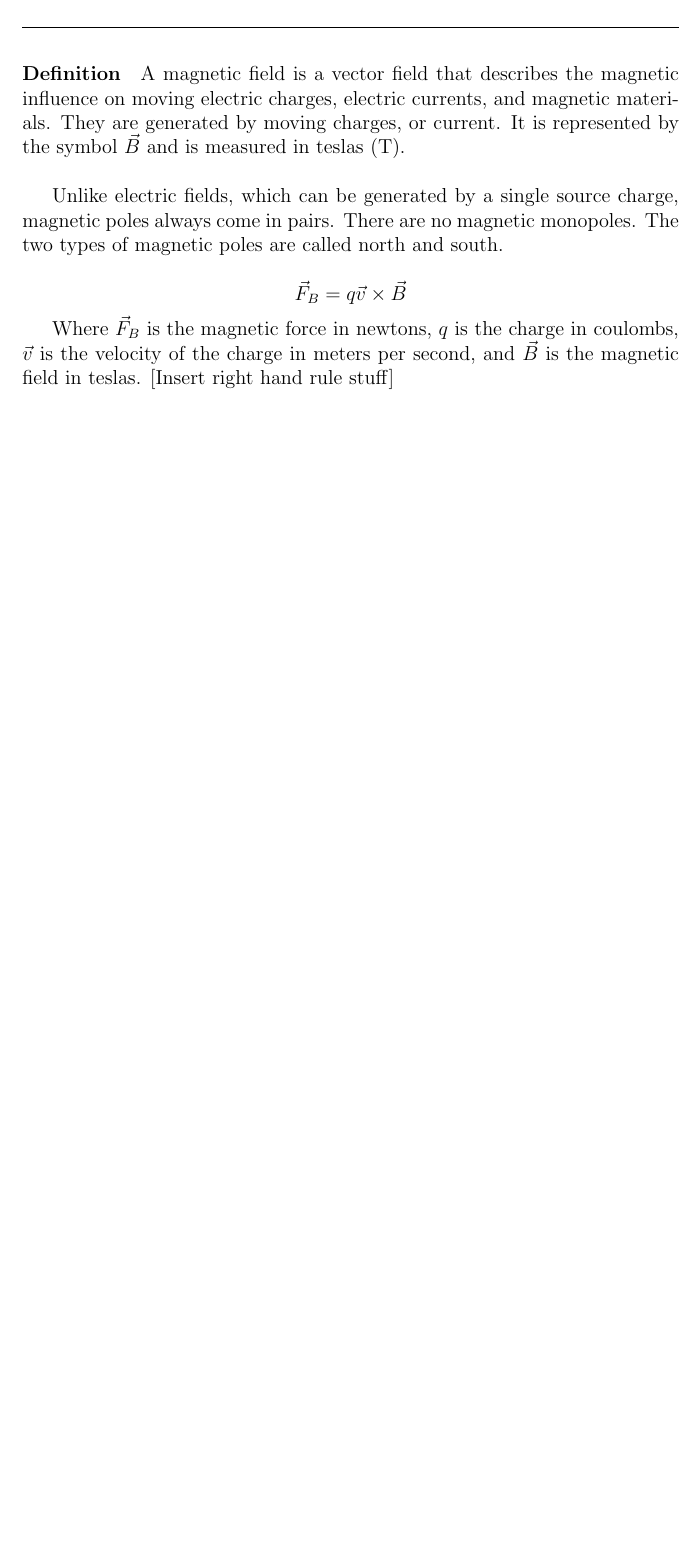
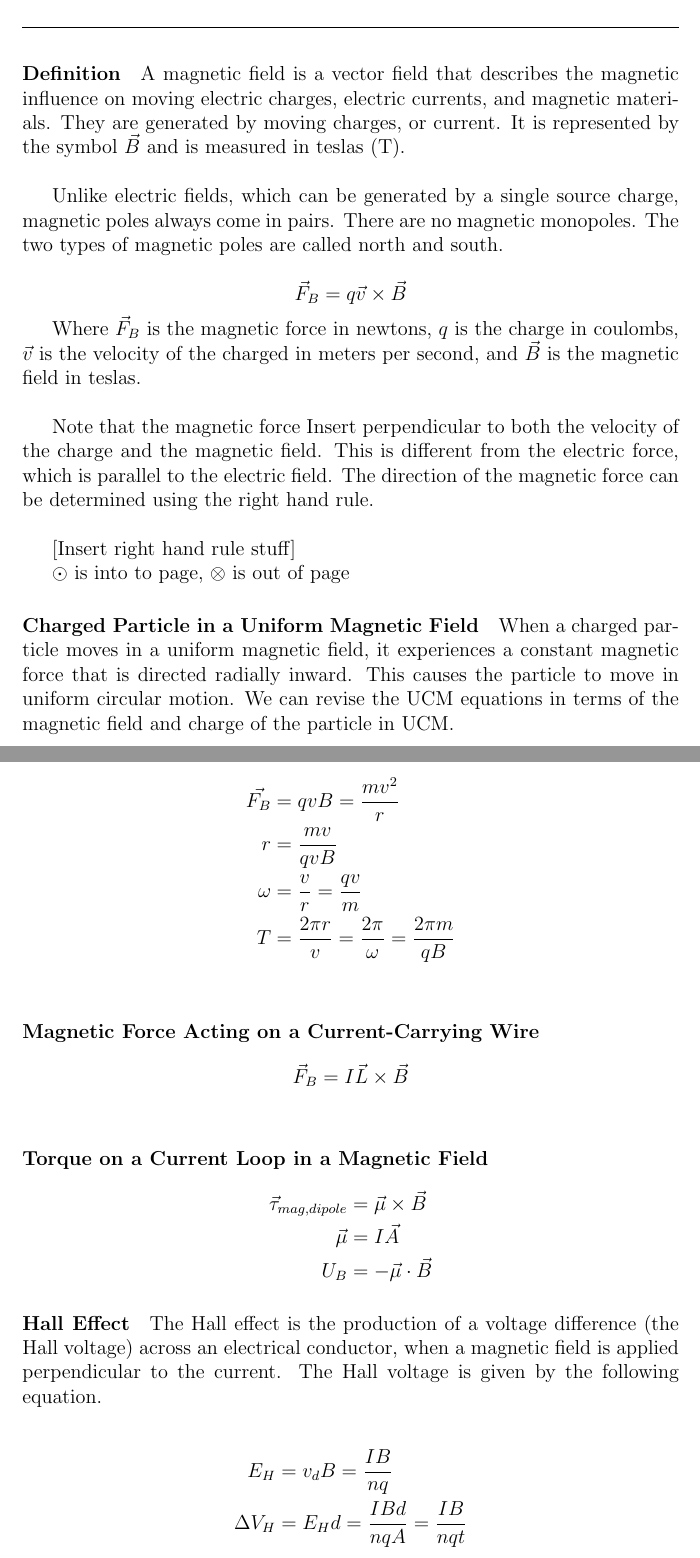
Before and after one commit to connor-petri/physics-4b, a LaTeX document (Phys4B.tex, which reads magnetism/magnetic_fields.tex): part of page 25 of 25 before the commit and two parts of pages 26 and 27 of 27 after it, the two joined at a grey line, cut so that both start at the same text, the shorter picture padded with empty space. Compiled offline with pdfLaTeX.

Commit message:
Raw Magnitism Notes

```diff
--- a/magnetism/magnetic_fields.tex
+++ b/magnetism/magnetic_fields.tex
@@ -14,4 +14,50 @@ There are no magnetic monopoles. The two types of magnetic poles are called nort
 \end{equation*}
 
     Where $\vec{F}_B$ is the magnetic force in newtons, $q$ is the charge in coulombs, $\vec{v}$ is the velocity
-of the charge in meters per second, and $\vec{B}$ is the magnetic field in teslas. [Insert right hand rule stuff]
+of the charged in meters per second, and $\vec{B}$ is the magnetic field in teslas.\\
+
+    Note that the magnetic force Insert perpendicular to both the velocity of the charge and the magnetic field.
+This is different from the electric force, which is parallel to the electric field. The direction of the magnetic
+force can be determined using the right hand rule.\\
+
+[Insert right hand rule stuff]
+
+$\odot$ is into to page, $\otimes$ is out of page
+
+
+\paragraph{Charged Particle in a Uniform Magnetic Field}
+When a charged particle moves in a uniform magnetic field, it experiences a constant magnetic force that is directed
+radially inward. This causes the particle to move in uniform circular motion. We can revise the UCM equations in terms
+of the magnetic field and charge of the particle in UCM.
+
+\begin{align*}
+    \vec{F_B} &= qvB = \frac{mv^2}{r}\\
+    r &= \frac{mv}{qvB}\\
+    \omega &= \frac{v}{r} = \frac{qv}{m}\\
+    T &= \frac{2\pi r}{v} = \frac{2\pi}{\omega} = \frac{2\pi m}{qB}\\
+\end{align*}
+
+
+\paragraph*{Magnetic Force Acting on a Current-Carrying Wire}
+
+\begin{align*}
+    \vec{F}_B &= I\vec{L} \times \vec{B}\\
+\end{align*}
+
+\paragraph*{Torque on a Current Loop in a Magnetic Field}
+
+\begin{align*}
+    \vec{\tau}_{mag,dipole} &= \vec{\mu} \times \vec{B}\\
+    \vec{\mu} &= I\vec{A}\\
+    U_B &= -\vec{\mu} \cdot \vec{B}
+\end{align*}
+
+
+\paragraph*{Hall Effect}
+The Hall effect is the production of a voltage difference (the Hall voltage) across an electrical conductor,
+when a magnetic field is applied perpendicular to the current. The Hall voltage is given by the following equation.
+
+\begin{align*}
+    E_H &= v_dB = \frac{IB}{nq}\\
+    \Delta V_H &= E_H d = \frac{IBd}{nqA} = \frac{IB}{nqt}
+\end{align*}
```
Also changed, not shown: Phys4B.tex (+1 -0 lines), circuits/dc_circuits.tex (+0 -48 lines), circuits/rc_circuits.tex (added, +44 -0 lines), Phys4B.pdf.
